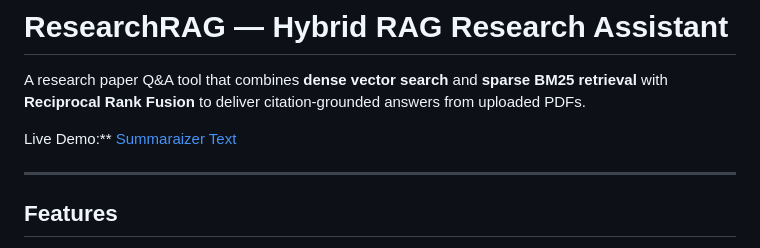
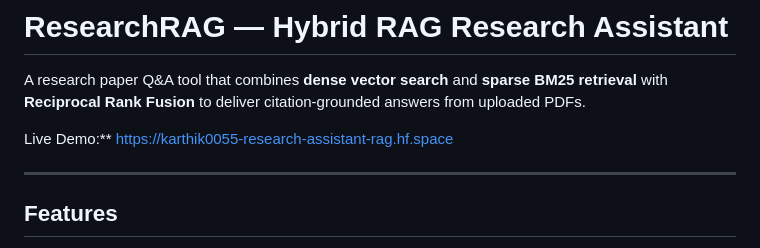
Before and after one commit to SudeepKarthik30/Research-assistant-rag, a Markdown page: README.md, the part around the change. Drawn GitHub-style.

```diff
--- a/README.md
+++ b/README.md
@@ -2,7 +2,7 @@
 
 A research paper Q&A tool that combines **dense vector search** and **sparse BM25 retrieval** with **Reciprocal Rank Fusion** to deliver citation-grounded answers from uploaded PDFs.
 
-Live Demo:** [Summaraizer Text](https://karthik0055-research-assistant-rag.hf.space)
+Live Demo:** [https://karthik0055-research-assistant-rag.hf.space](https://karthik0055-research-assistant-rag.hf.space)
 
 ---
 
```
